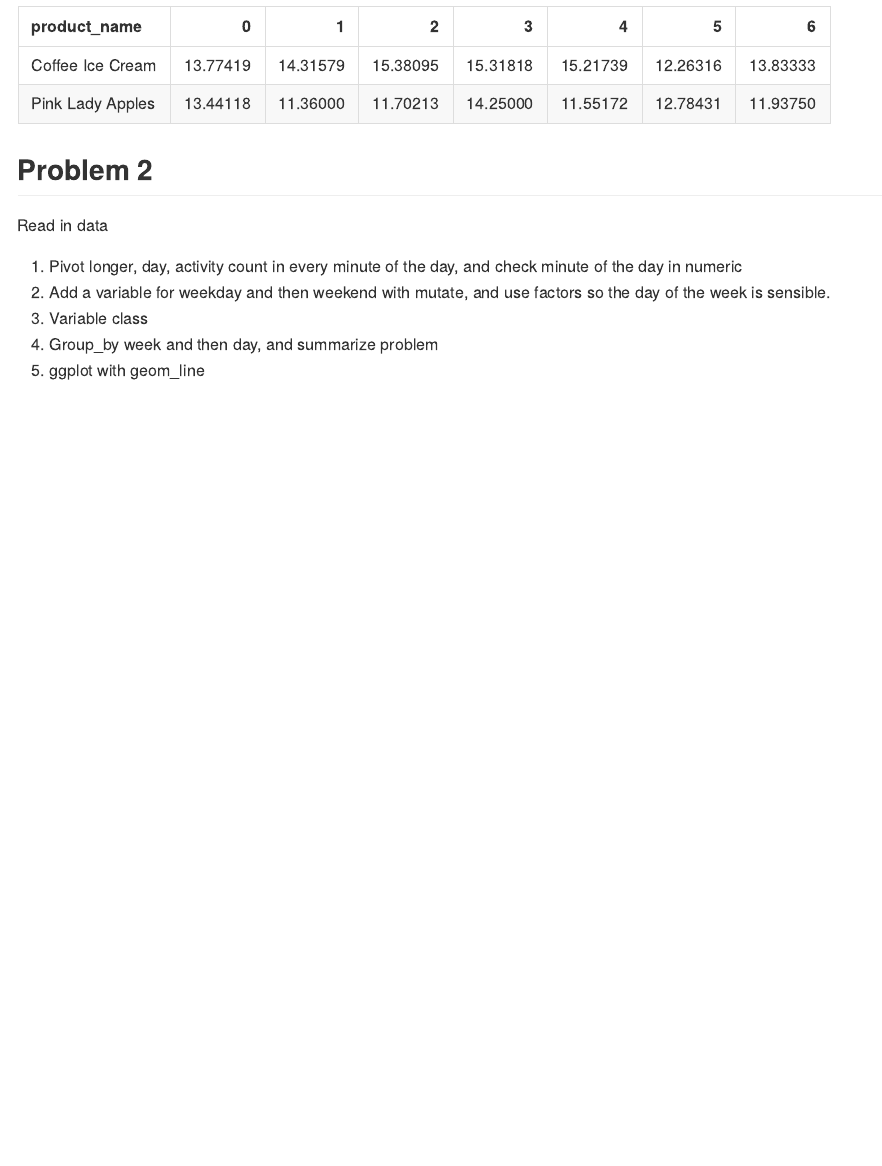
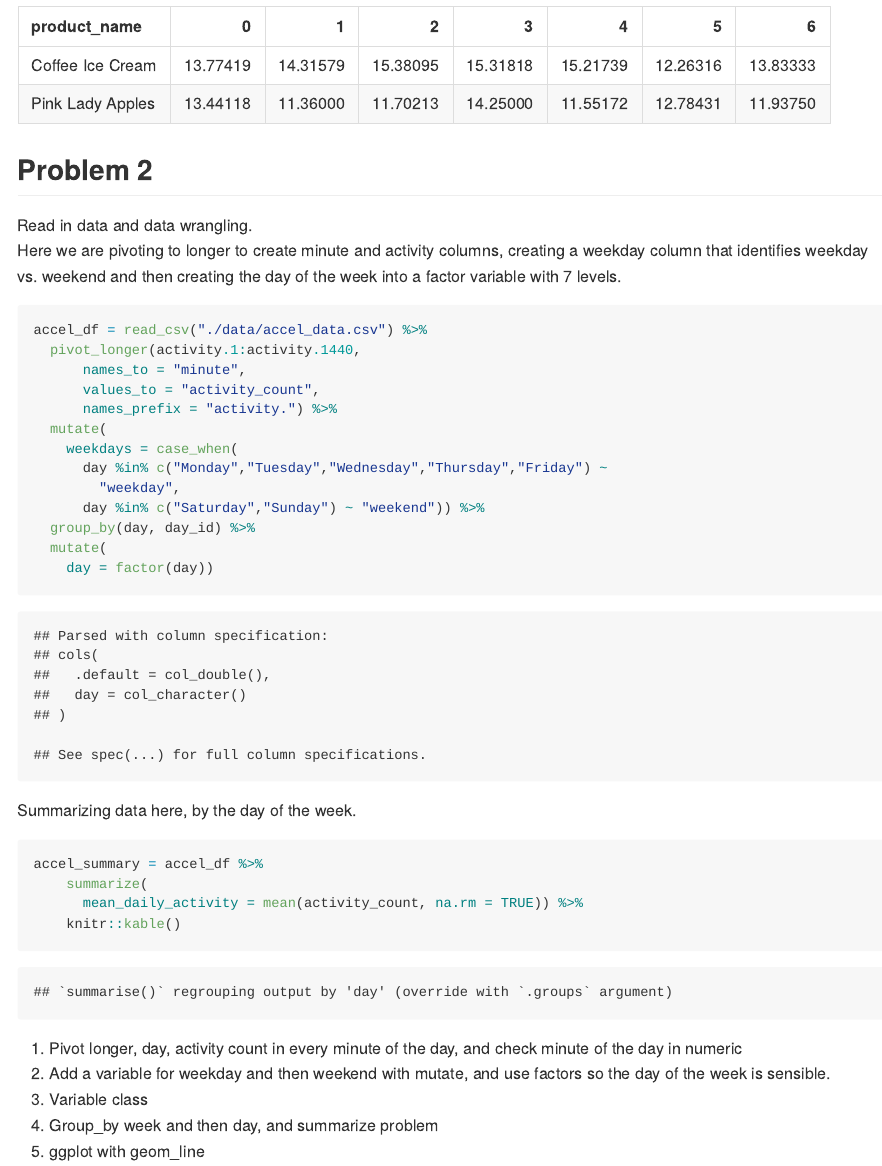
Before and after one commit to aabramov90/p8105_hw3_aa3832, an R Markdown document (p8105_hw3_aa3832.Rmd): the page in a window 1100 px wide, from 3690 px down. The pictures show the output file p8105_hw3_aa3832.md that the author committed with the source, drawn offline in the style of GitHub.

Commit message:
working through problem 2, data wrangling

````diff
--- a/p8105_hw3_aa3832.Rmd
+++ b/p8105_hw3_aa3832.Rmd
@@ -102,10 +102,32 @@ instacart %>%
 
 ## Problem 2
 
-Read in data
+Read in data and data wrangling.
+Here we are pivoting to longer to create minute and activity columns, creating a weekday column that identifies weekday vs. weekend and then creating the day of the week into a factor variable with 7 levels.
 
 ```{r}
+accel_df = read_csv("./data/accel_data.csv") %>%
+  pivot_longer(activity.1:activity.1440,
+      names_to = "minute",
+      values_to = "activity_count",
+      names_prefix = "activity.") %>%
+  mutate(
+    weekdays = case_when(
+      day %in% c("Monday","Tuesday","Wednesday","Thursday","Friday") ~
+        "weekday",
+      day %in% c("Saturday","Sunday") ~ "weekend")) %>%
+  group_by(day, day_id) %>%
+  mutate(
+    day = factor(day))
+```
 
+Summarizing data here, by the day of the week.
+
+```{r}
+accel_summary = accel_df %>%
+    summarize(
+      mean_daily_activity = mean(activity_count, na.rm = TRUE)) %>%
+    knitr::kable()
 ```
 
 
````
Also changed, not shown: p8105_hw3_aa3832.md.
